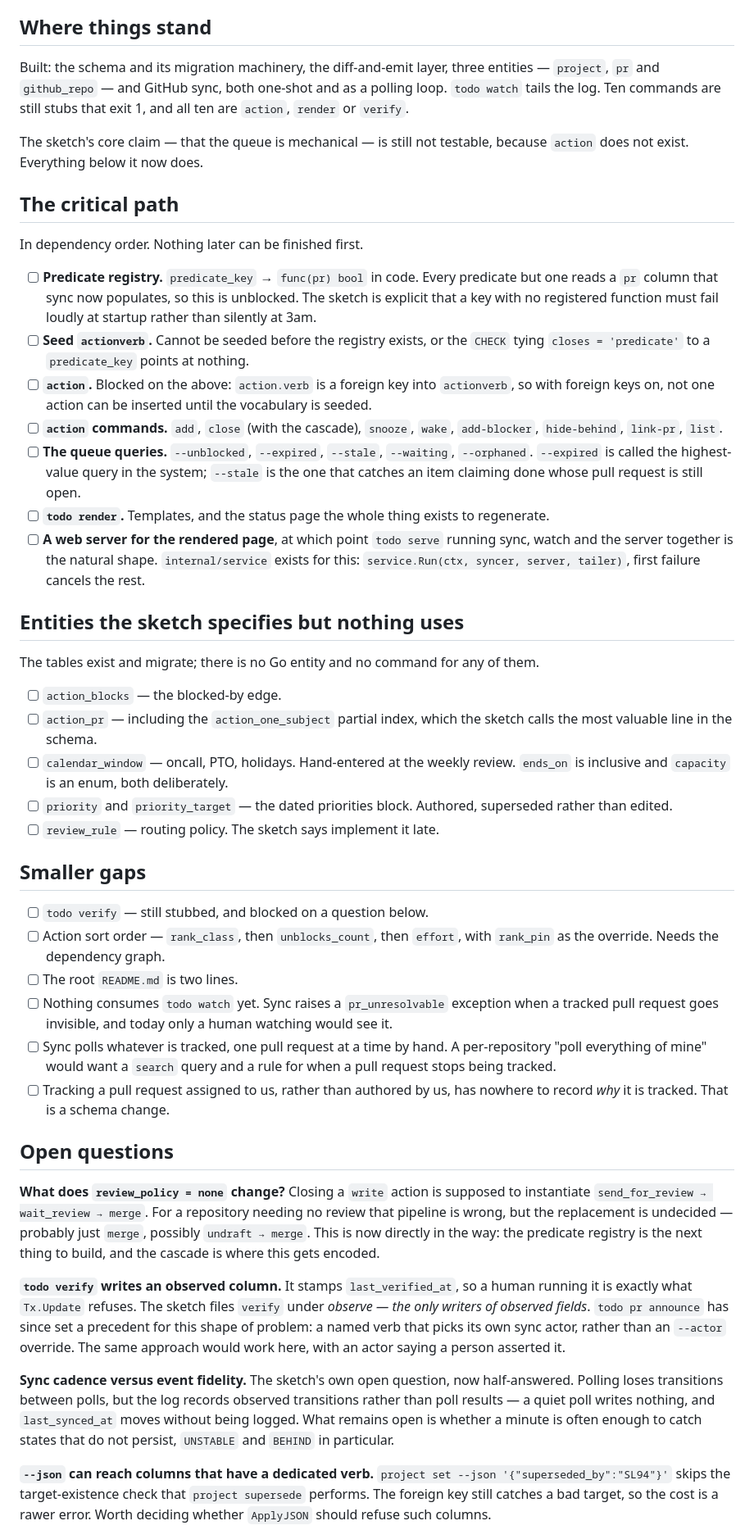
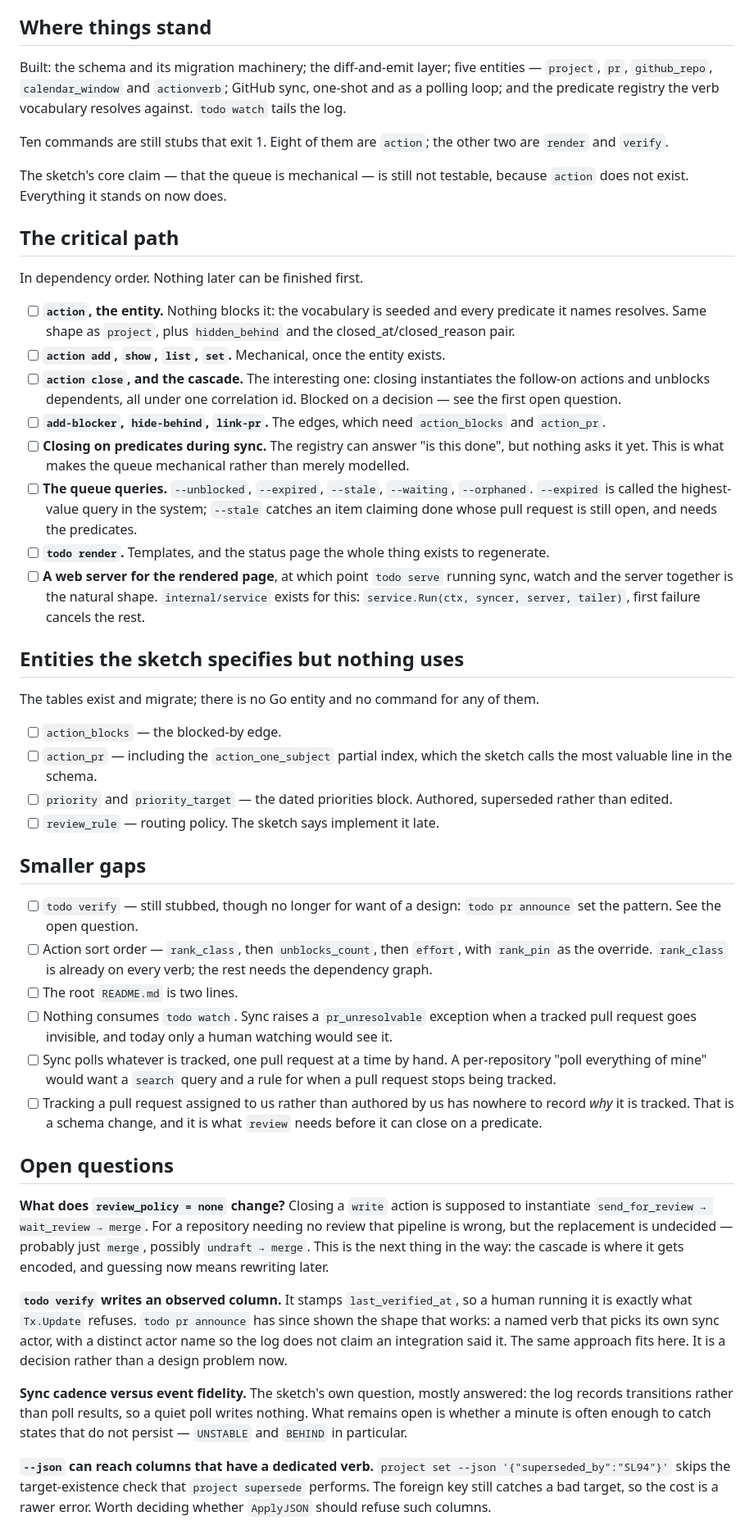
Before and after one commit to scottlaird/roz, a Markdown page: TODO.md, the part around one of its changes. Shown at 82% size. GitHub-like rendering.

Commit message:
Bring TODO.md up to date
The predicate registry, the verb vocabulary, the calendar entity and the
migration record all landed. The critical path now starts at the action
entity, which nothing blocks.

Adds a step that was implicit: the registry can answer "is this done", but
nothing asks it during sync yet. That step is what makes the queue
mechanical rather than merely modelled, and --stale depends on it.

todo verify moves from a design problem to a decision, since todo pr
announce showed the shape -- a named verb picking its own sync actor, with
a distinct name so the log stays honest.

Records what was settled since: migrations tracked by record rather than by
high-water mark, absence is not completion, calendar kinds free text while
capacity is not, review seeded human-closed and why.

Co-Authored-By: Claude Opus 5 <noreply@anthropic.com>

```diff
--- a/TODO.md
+++ b/TODO.md
@@ -5,34 +5,38 @@ are ordered roughly by what blocks what, not by importance.
 
 ## Where things stand
 
-Built: the schema and its migration machinery, the diff-and-emit layer, three
-entities — `project`, `pr` and `github_repo` — and GitHub sync, both one-shot
-and as a polling loop. `todo watch` tails the log. Ten commands are still
-stubs that exit 1, and all ten are `action`, `render` or `verify`.
+Built: the schema and its migration machinery; the diff-and-emit layer; five
+entities — `project`, `pr`, `github_repo`, `calendar_window` and `actionverb`;
+GitHub sync, one-shot and as a polling loop; and the predicate registry the
+verb vocabulary resolves against. `todo watch` tails the log.
+
+Ten commands are still stubs that exit 1. Eight of them are `action`; the
+other two are `render` and `verify`.
 
 The sketch's core claim — that the queue is mechanical — is still not
-testable, because `action` does not exist. Everything below it now does.
+testable, because `action` does not exist. Everything it stands on now does.
 
 ## The critical path
 
 In dependency order. Nothing later can be finished first.
 
-- [ ] **Predicate registry.** `predicate_key` → `func(pr) bool` in code. Every
-      predicate but one reads a `pr` column that sync now populates, so this is
-      unblocked. The sketch is explicit that a key with no registered function
-      must fail loudly at startup rather than silently at 3am.
-- [ ] **Seed `actionverb`.** Cannot be seeded before the registry exists, or
-      the `CHECK` tying `closes = 'predicate'` to a `predicate_key` points at
-      nothing.
-- [ ] **`action`.** Blocked on the above: `action.verb` is a foreign key into
-      `actionverb`, so with foreign keys on, not one action can be inserted
-      until the vocabulary is seeded.
-- [ ] **`action` commands.** `add`, `close` (with the cascade), `snooze`,
-      `wake`, `add-blocker`, `hide-behind`, `link-pr`, `list`.
+- [ ] **`action`, the entity.** Nothing blocks it: the vocabulary is seeded and
+      every predicate it names resolves. Same shape as `project`, plus
+      `hidden_behind` and the closed_at/closed_reason pair.
+- [ ] **`action add`, `show`, `list`, `set`.** Mechanical, once the entity
+      exists.
+- [ ] **`action close`, and the cascade.** The interesting one: closing
+      instantiates the follow-on actions and unblocks dependents, all under one
+      correlation id. Blocked on a decision — see the first open question.
+- [ ] **`add-blocker`, `hide-behind`, `link-pr`.** The edges, which need
+      `action_blocks` and `action_pr`.
+- [ ] **Closing on predicates during sync.** The registry can answer "is this
+      done", but nothing asks it yet. This is what makes the queue mechanical
+      rather than merely modelled.
 - [ ] **The queue queries.** `--unblocked`, `--expired`, `--stale`,
       `--waiting`, `--orphaned`. `--expired` is called the highest-value query
-      in the system; `--stale` is the one that catches an item claiming done
-      whose pull request is still open.
+      in the system; `--stale` catches an item claiming done whose pull request
+      is still open, and needs the predicates.
 - [ ] **`todo render`.** Templates, and the status page the whole thing exists
       to regenerate.
 - [ ] **A web server for the rendered page**, at which point `todo serve`
@@ -48,50 +52,48 @@ them.
 - [ ] `action_blocks` — the blocked-by edge.
 - [ ] `action_pr` — including the `action_one_subject` partial index, which the
       sketch calls the most valuable line in the schema.
-- [ ] `calendar_window` — oncall, PTO, holidays. Hand-entered at the weekly
-      review. `ends_on` is inclusive and `capacity` is an enum, both
-      deliberately.
 - [ ] `priority` and `priority_target` — the dated priorities block. Authored,
       superseded rather than edited.
 - [ ] `review_rule` — routing policy. The sketch says implement it late.
 
 ## Smaller gaps
 
-- [ ] `todo verify` — still stubbed, and blocked on a question below.
+- [ ] `todo verify` — still stubbed, though no longer for want of a design:
+      `todo pr announce` set the pattern. See the open question.
 - [ ] Action sort order — `rank_class`, then `unblocks_count`, then `effort`,
-      with `rank_pin` as the override. Needs the dependency graph.
+      with `rank_pin` as the override. `rank_class` is already on every verb;
+      the rest needs the dependency graph.
 - [ ] The root `README.md` is two lines.
-- [ ] Nothing consumes `todo watch` yet. Sync raises a `pr_unresolvable`
-      exception when a tracked pull request goes invisible, and today only a
-      human watching would see it.
+- [ ] Nothing consumes `todo watch`. Sync raises a `pr_unresolvable` exception
+      when a tracked pull request goes invisible, and today only a human
+      watching would see it.
 - [ ] Sync polls whatever is tracked, one pull request at a time by hand. A
       per-repository "poll everything of mine" would want a `search` query and
       a rule for when a pull request stops being tracked.
-- [ ] Tracking a pull request assigned to us, rather than authored by us, has
-      nowhere to record *why* it is tracked. That is a schema change.
+- [ ] Tracking a pull request assigned to us rather than authored by us has
+      nowhere to record *why* it is tracked. That is a schema change, and it is
+      what `review` needs before it can close on a predicate.
 
 ## Open questions
 
 **What does `review_policy = none` change?** Closing a `write` action is
 supposed to instantiate `send_for_review → wait_review → merge`. For a
 repository needing no review that pipeline is wrong, but the replacement is
-undecided — probably just `merge`, possibly `undraft → merge`. This is now
-directly in the way: the predicate registry is the next thing to build, and
-the cascade is where this gets encoded.
+undecided — probably just `merge`, possibly `undraft → merge`. This is the
+next thing in the way: the cascade is where it gets encoded, and guessing now
+means rewriting later.
 
-**`todo verify` writes an observed column.** It stamps `last_verified_at`, so
-a human running it is exactly what `Tx.Update` refuses. The sketch files
-`verify` under *observe — the only writers of observed fields*. `todo pr
-announce` has since set a precedent for this shape of problem: a named verb
-that picks its own sync actor, rather than an `--actor` override. The same
-approach would work here, with an actor saying a person asserted it.
+**`todo verify` writes an observed column.** It stamps `last_verified_at`, so a
+human running it is exactly what `Tx.Update` refuses. `todo pr announce` has
+since shown the shape that works: a named verb that picks its own sync actor,
+with a distinct actor name so the log does not claim an integration said it.
+The same approach fits here. It is a decision rather than a design problem
+now.
 
-**Sync cadence versus event fidelity.** The sketch's own open question, now
-half-answered. Polling loses transitions between polls, but the log records
-observed transitions rather than poll results — a quiet poll writes nothing,
-and `last_synced_at` moves without being logged. What remains open is whether
-a minute is often enough to catch states that do not persist, `UNSTABLE` and
-`BEHIND` in particular.
+**Sync cadence versus event fidelity.** The sketch's own question, mostly
+answered: the log records transitions rather than poll results, so a quiet
+poll writes nothing. What remains open is whether a minute is often enough to
+catch states that do not persist — `UNSTABLE` and `BEHIND` in particular.
 
 **`--json` can reach columns that have a dedicated verb.** `project set --json
 '{"superseded_by":"SL94"}'` skips the target-existence check that `project
```
Also changed, not shown: other parts of TODO.md (+13 -2 lines).
